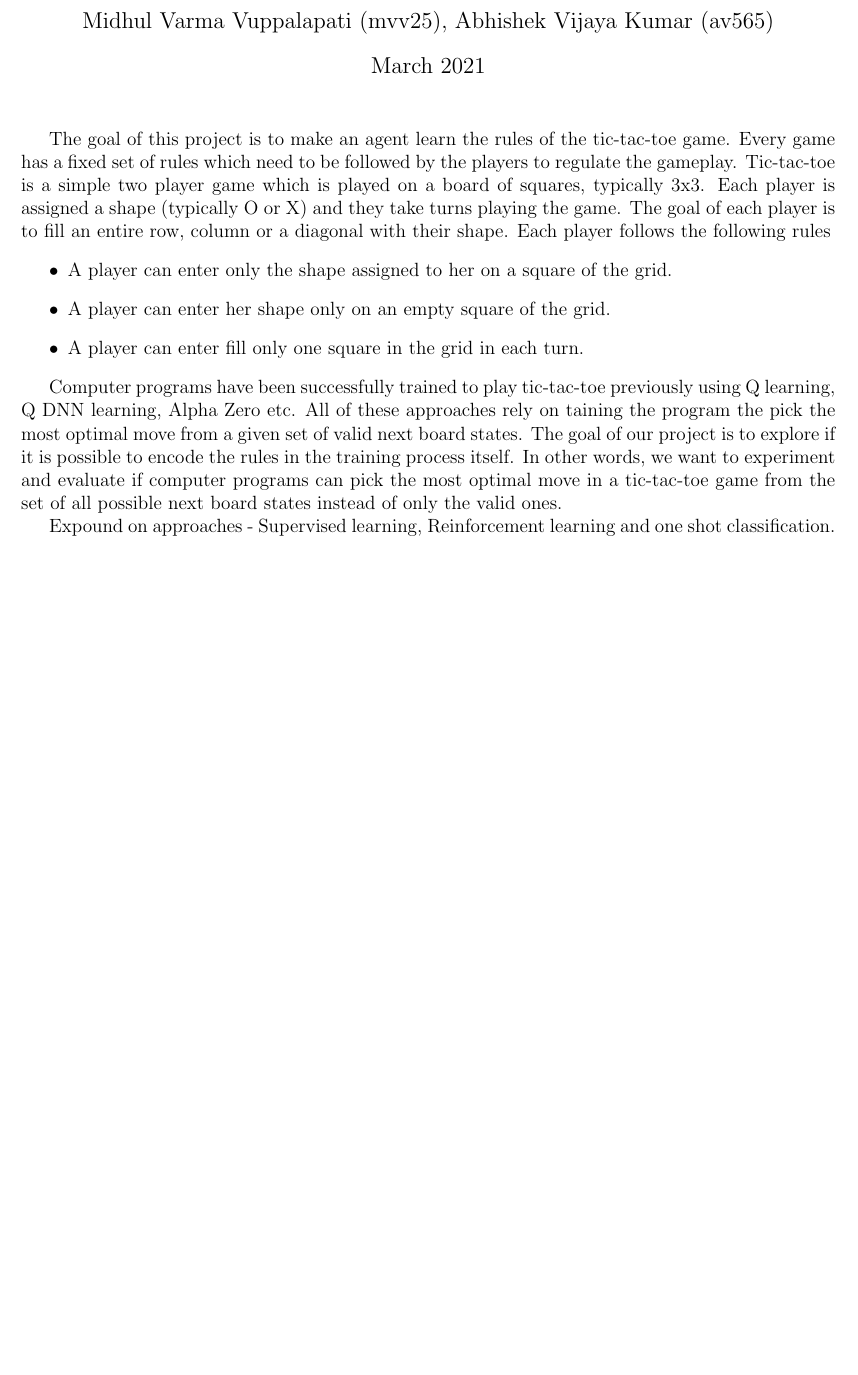
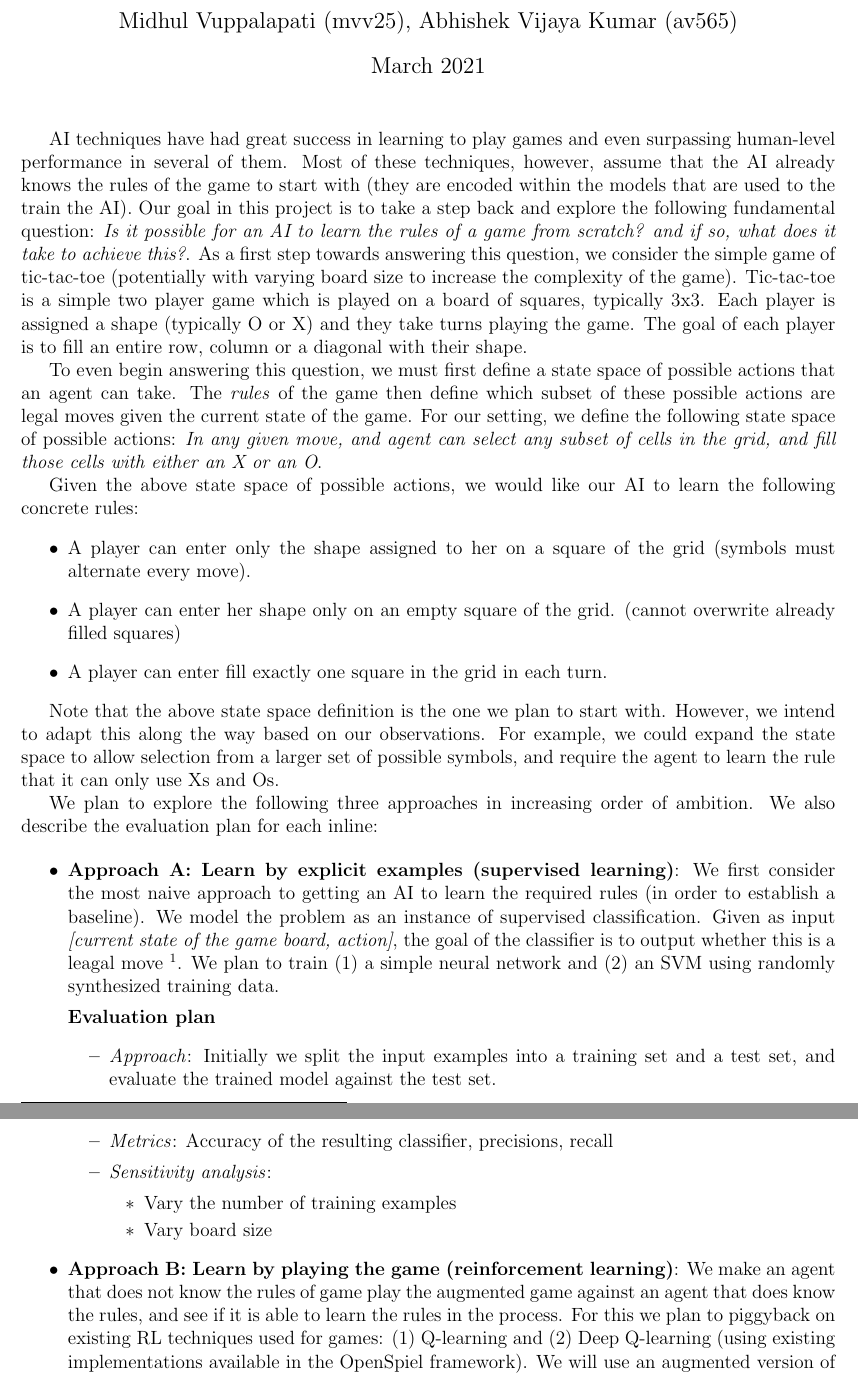
Before and after one commit to abhivijay96/cs6700_spring21, a LaTeX document (proposal/main.tex): part of the page before the commit and two parts of pages 1 and 2 of 2 after it, the two joined at a grey line, cut so that both start at the same text, the shorter picture padded with empty space. Compiled offline with pdfLaTeX.

Commit message:
Proposal

```diff
--- a/proposal/main.tex
+++ b/proposal/main.tex
@@ -4,19 +4,45 @@
 
 % \addtolength{\topmargin}{-.2in}
 \title{CS6700 Project - Learning tic-tac-toe rules}
-\author{Midhul Varma Vuppalapati (mvv25), Abhishek Vijaya Kumar (av565)}
+\author{Midhul Vuppalapati (mvv25), Abhishek Vijaya Kumar (av565)}
 \date{March 2021}
 
 \begin{document}
 
 \maketitle
-The goal of this project is to make an agent learn the rules of the tic-tac-toe game. Every game has a fixed set of rules which need to be followed by the players to regulate the gameplay. Tic-tac-toe is a simple two player game which is played on a board of squares, typically 3x3. Each player is assigned a shape (typically O or X) and they take turns playing the game. The goal of each player is to fill an entire row, column or a diagonal with their shape. Each player follows the following rules
+AI techniques have had great success in learning to play games and even surpassing human-level performance in several of them. Most of these techniques, however, assume that the AI already knows the rules of the game to start with (they are encoded within the models that are used to the train the AI). Our goal in this project is to take a step back and explore the following fundamental question: \textit{Is it possible for an AI to learn the rules of a game from scratch? and if so, what does it take to achieve this?}. As a first step towards answering this question, we consider the simple game of tic-tac-toe (potentially with varying board size to increase the complexity of the game). Tic-tac-toe is a simple two player game which is played on a board of squares, typically 3x3. Each player is assigned a shape (typically O or X) and they take turns playing the game. The goal of each player is to fill an entire row, column or a diagonal with their shape.
+
+To even begin answering this question, we must first define a state space of possible actions that an agent can take. The \textit{rules} of the game then define which subset of these possible actions are legal moves given the current state of the game. For our setting, we define the following state space of possible actions: \textit{In any given move, and agent can select any subset of cells in the grid, and fill those cells with either an X or an O}.
+
+Given the above state space of possible actions, we would like our AI to learn the following concrete rules:
 \begin{itemize}
-    \item A player can enter only the shape assigned to her on a square of the grid.
-    \item A player can enter her shape only on an empty square of the grid.
-    \item A player can enter fill only one square in the grid in each turn.
+    \item A player can enter only the shape assigned to her on a square of the grid (symbols must alternate every move).
+    \item A player can enter her shape only on an empty square of the grid. (cannot overwrite already filled squares)
+    \item A player can enter fill exactly one square in the grid in each turn.
 \end{itemize}
 
-Computer programs have been successfully trained to play tic-tac-toe previously using Q learning, Q DNN learning, Alpha Zero etc. All of these approaches rely on taining the program the pick the most optimal move from a given set of valid next board states. The goal of our project is to explore if it is possible to encode the rules in the training process itself. In other words, we want to experiment and evaluate if computer programs can pick the most optimal move in a tic-tac-toe game from the set of all possible next board states instead of only the valid ones.
+Note that the above state space definition is the one we plan to start with. However, we intend to adapt this along the way based on our observations. For example, we could expand the state space to allow selection from a larger set of possible symbols, and require the agent to learn the rule that it can only use Xs and Os.
 
-Expound on approaches - Supervised learning, Reinforcement learning and one shot classification.
+% The goal of this project is to make an agent learn the rules of the tic-tac-toe game. Every game has a fixed set of rules which need to be followed by the players to regulate the gameplay. Tic-tac-toe is a simple two player game which is played on a board of squares, typically 3x3. Each player is assigned a shape (typically O or X) and they take turns playing the game. The goal of each player is to fill an entire row, column or a diagonal with their shape.
+
+
+% Computer programs have been successfully trained to play tic-tac-toe previously using Q learning, Q DNN learning, Alpha Zero etc. All of these approaches rely on taining the program the pick the most optimal move from a given set of valid next board states. The goal of our project is to explore if it is possible to encode the rules in the training process itself. In other words, we want to experiment and evaluate if computer programs can pick the most optimal move in a tic-tac-toe game from the set of all possible next board states instead of only the valid ones.
+
+We plan to explore the following three approaches in increasing order of ambition. We also describe the evaluation plan for each inline:
+
+\begin{itemize}
+    \item \textbf{Approach A: Learn by explicit examples (supervised learning)}: We first consider the most naive approach to getting an AI to learn the required rules (in order to establish a baseline). We model the problem as an instance of supervised classification. Given as input \textit{[current state of the game board, action]}, the goal of the classifier is to output whether this is a leagal move \footnote{Assuming that the game always starts with given symbol (say X), it is possible to determine the set of legal moves by just looking at the current state of the game board}. We plan to train (1) a simple neural network and (2) an SVM using randomly synthesized training data.
+
+    \textbf{Evaluation plan}
+    \begin{itemize}
+        \item \textit{Approach}: Initially we split the input examples into a training set and a test set, and evaluate the trained model against the test set.
+        \item \textit{Metrics}: Accuracy of the resulting classifier, precisions, recall
+        \item \textit{Sensitivity analysis}:
+        \begin{itemize}
+            \item Vary the number of training examples
+            \item Vary board size
+        \end{itemize}
+
+    \end{itemize}
+
+    \item \textbf{Approach B: Learn by playing the game (reinforcement learning)}: We make an agent that does not know the rules of game play the augmented game against an agent that does know the rules, and see if it is able to learn the rules in the process. For this we plan to piggyback on existing RL techniques used for games: (1) Q-learning and (2) Deep Q-learning (using existing implementations available in the OpenSpiel framework). We will use an augmented version of the game, where the agent "looses" the game if it makes any invalid/illegal move, and "wins" the game only if it makes all valid moves until the end.
```
Also changed, not shown: proposal/main.tex (29 more changed lines), 1 other file.
